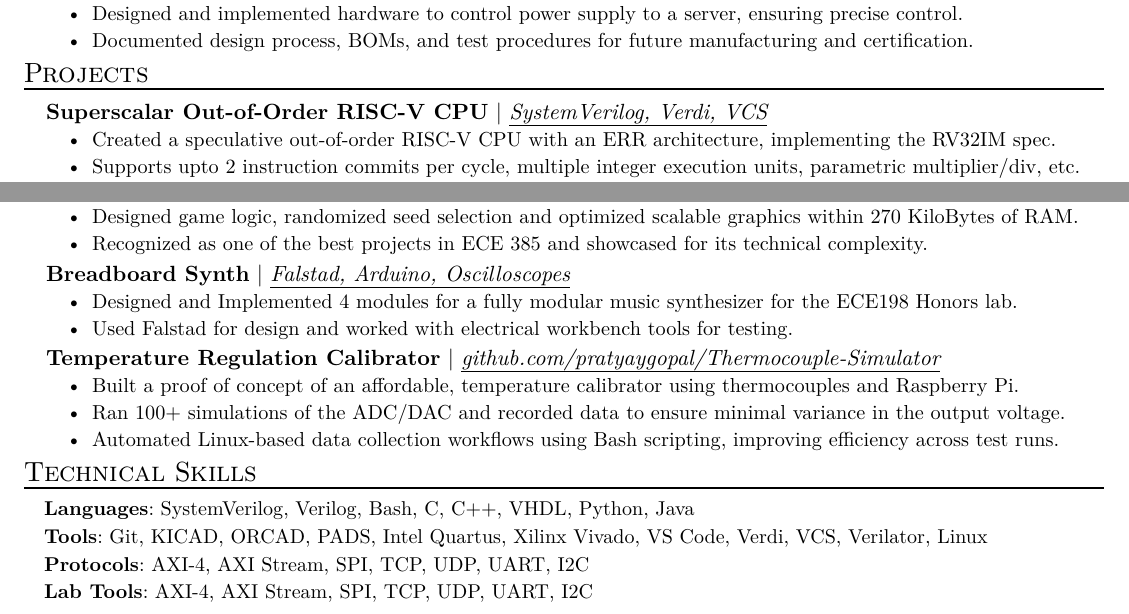
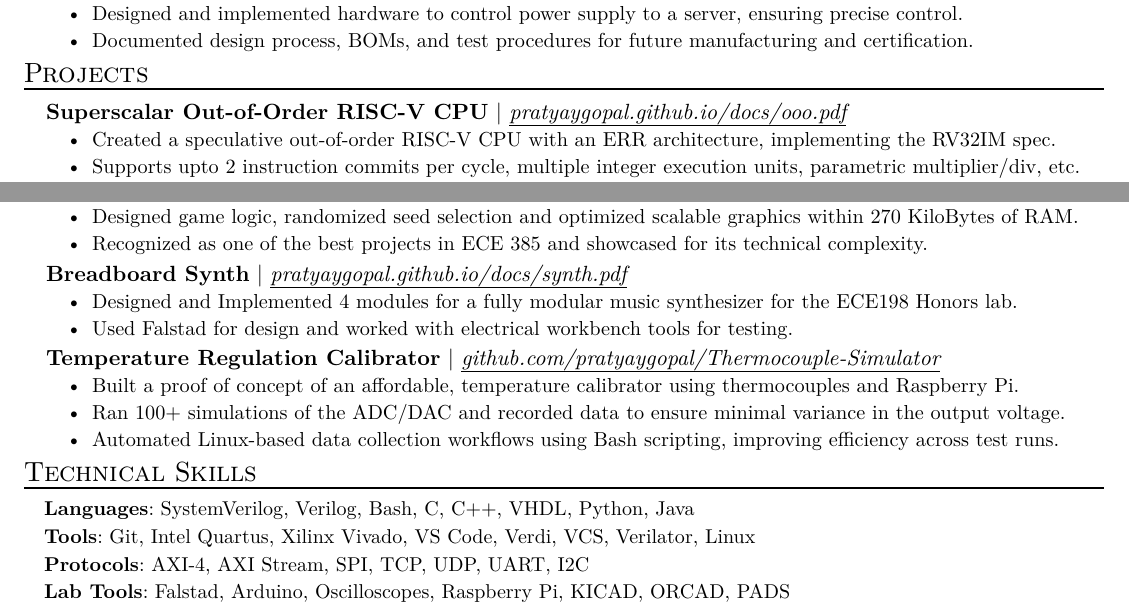
Before and after one commit to pratyaygopal/personal-website, a Typst document (resume/resume.typ): two parts of the page, joined at a grey line, cut so that both start at the same text. The pictures show the PDF file resume/resume.pdf that the author committed with the source.

Commit message:
update resume

```diff
--- a/resume/resume.typ
+++ b/resume/resume.typ
@@ -61,7 +61,7 @@
 #resume_heading("Projects")
 #project_item(
   name: "Superscalar Out-of-Order RISC-V CPU",
-  skills: "SystemVerilog, Verdi, VCS",
+  skills: "pratyaygopal.github.io/docs/ooo.pdf",
   [Created a speculative out-of-order RISC-V CPU with an ERR architecture, implementing the RV32IM spec.],
   [Supports upto 2 instruction commits per cycle, multiple integer execution units, parametric multiplier/div, etc.],
   [Synthesized dual-issue/commit core with L0+L1 cache on FreePDK’s 45nm process node at 525MHz]
@@ -78,7 +78,7 @@
 
 #project_item(
   name: "Breadboard Synth",
-  skills: "Falstad, Arduino, Oscilloscopes",
+  skills: "pratyaygopal.github.io/docs/synth.pdf",
   [Designed and Implemented 4 modules for a fully modular music synthesizer for the ECE198 Honors lab.],
   [Used Falstad for design and worked with electrical workbench tools for testing.]
 )
@@ -98,7 +98,7 @@
 )
 #skill_item(
   category: "Tools",
-  skills: "Git, KICAD, ORCAD, PADS, Intel Quartus, Xilinx Vivado, VS Code, Verdi, VCS, Verilator, Linux"
+  skills: "Git, Intel Quartus, Xilinx Vivado, VS Code, Verdi, VCS, Verilator, Linux"
 )
 #skill_item(
   category: "Protocols",
@@ -106,5 +106,5 @@
 )
 #skill_item(
   category: "Lab Tools",
-  skills: "AXI-4, AXI Stream, SPI, TCP, UDP, UART, I2C"
+  skills: "Falstad, Arduino, Oscilloscopes, Raspberry Pi, KICAD, ORCAD, PADS"
 )
```
Also changed, not shown: resume/resume.pdf.
